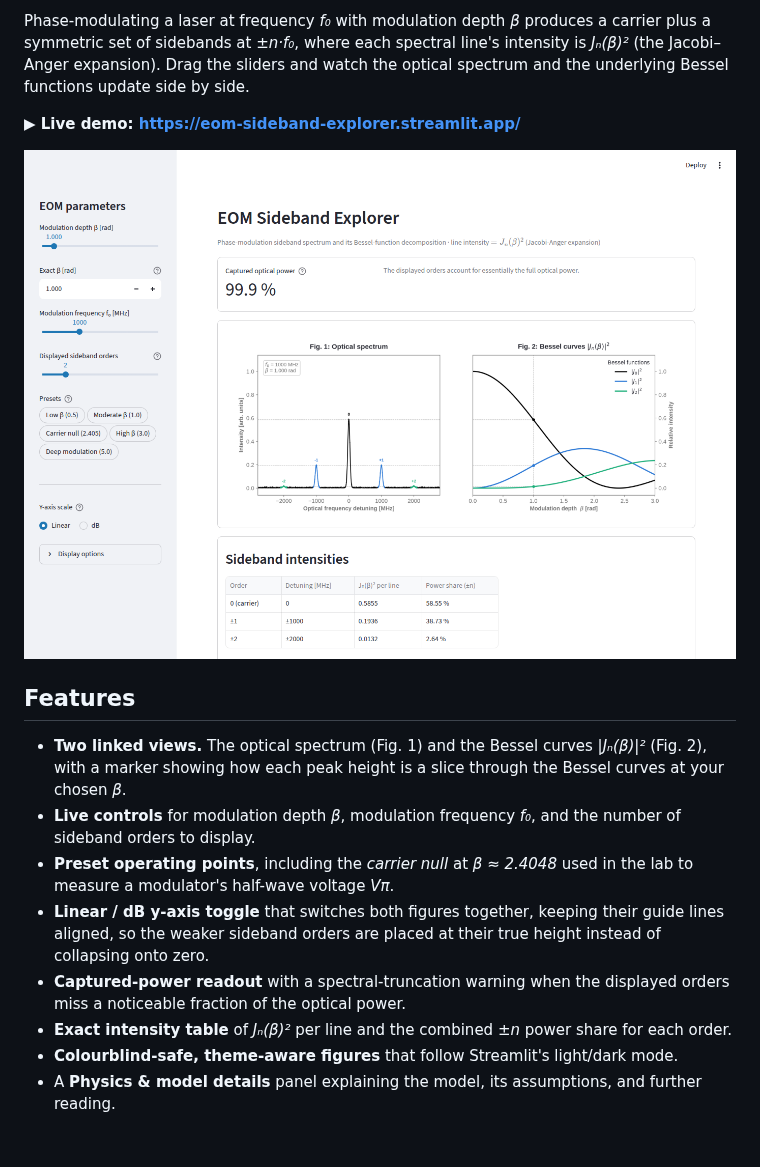
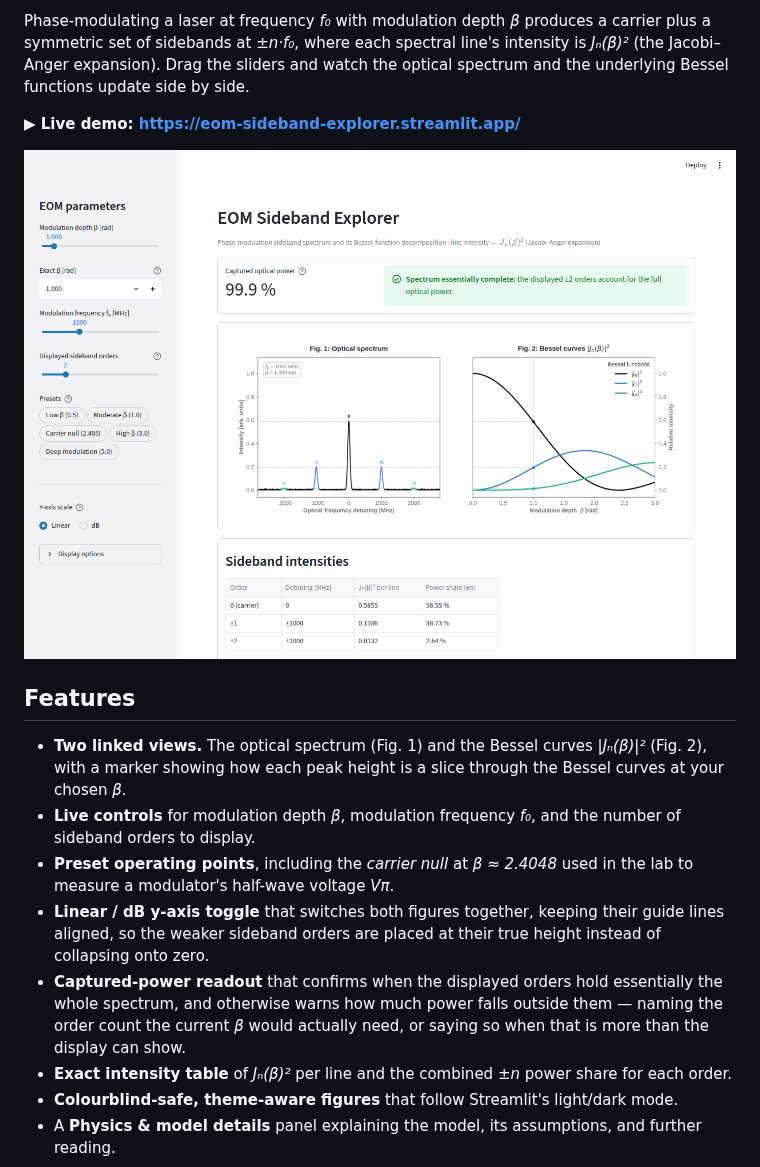
Before and after one commit to sterafix/eom-sideband-explorer, a Markdown page: README.md, the part around the change. GitHub-like rendering; pictures changed too: docs/screenshot.png; blank space fills up the shorter version.

```diff
--- a/README.md
+++ b/README.md
@@ -24,8 +24,10 @@ the optical spectrum and the underlying Bessel functions update side by side.
 - **Linear / dB y-axis toggle** that switches both figures together, keeping
   their guide lines aligned, so the weaker sideband orders are placed at their
   true height instead of collapsing onto zero.
-- **Captured-power readout** with a spectral-truncation warning when the
-  displayed orders miss a noticeable fraction of the optical power.
+- **Captured-power readout** that confirms when the displayed orders hold
+  essentially the whole spectrum, and otherwise warns how much power falls
+  outside them — naming the order count the current *β* would actually need,
+  or saying so when that is more than the display can show.
 - **Exact intensity table** of *Jₙ(β)²* per line and the combined ±*n* power
   share for each order.
 - **Colourblind-safe, theme-aware figures** that follow Streamlit's light/dark
```
Also changed, not shown: 4 other files.
